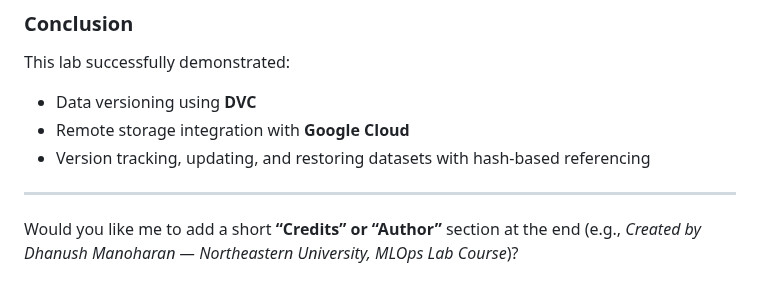
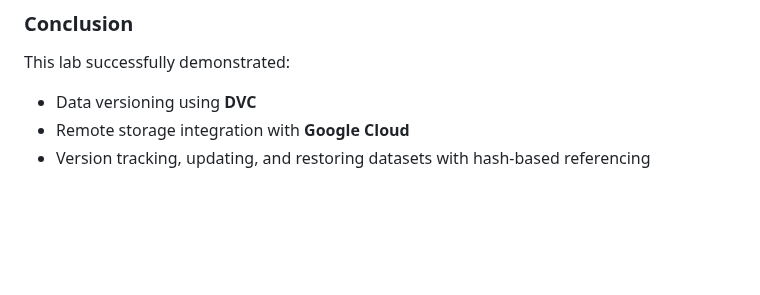
Before and after one commit to Dhanush-Manoharan/MLOPS, a Markdown page: DVC_Lab/README.md, the part around the change. GitHub-like rendering; blank space fills up the shorter version.

Commit message:
README.md
Removed a prompt about adding a credits section.

```diff
--- a/DVC_Lab/README.md
+++ b/DVC_Lab/README.md
@@ -134,7 +134,3 @@ This lab successfully demonstrated:
 * Data versioning using **DVC**
 * Remote storage integration with **Google Cloud**
 * Version tracking, updating, and restoring datasets with hash-based referencing
-
----
-
-Would you like me to add a short **“Credits” or “Author”** section at the end (e.g., *Created by Dhanush Manoharan — Northeastern University, MLOps Lab Course*)?
```
